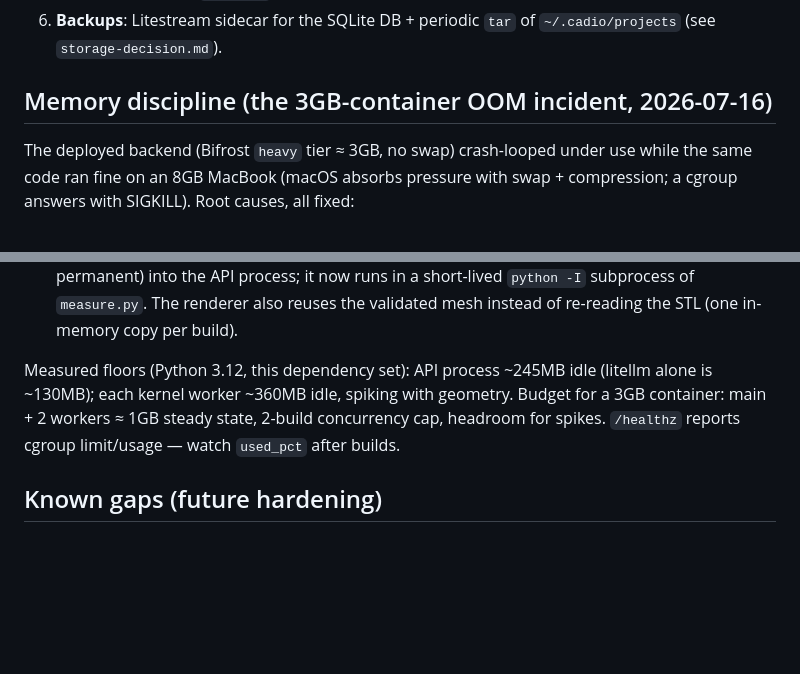
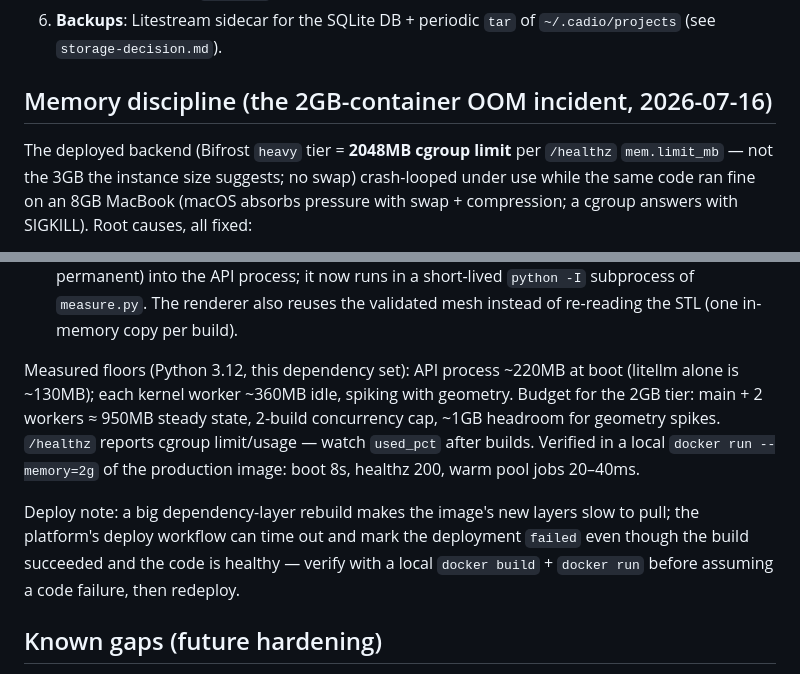
Before and after one commit to junaid-appointy/cadio-backend, a Markdown page: docs/reliability.md, 2 parts joined by grey strips. Drawn GitHub-style; blank space fills up the shorter version.

Commit message:
docs: heavy tier is a 2048MB cgroup, not 3GB; container-verified budget
Verified the OOM-fix image locally under docker --memory=2g with the
production env: boot 8s, healthz 200 (220MB peak), warm pool jobs
20-40ms on freshly-resolved deps. The prior 'failed' deployment was a
rollout wait timing out on a large image pull, not a code failure.

Co-Authored-By: Claude Opus 4.8 <noreply@anthropic.com>

```diff
--- a/docs/reliability.md
+++ b/docs/reliability.md
@@ -74,9 +74,11 @@ your load balancer / supervisor liveness check here.
 6. **Backups**: Litestream sidecar for the SQLite DB + periodic `tar` of
    `~/.cadio/projects` (see `storage-decision.md`).
 
-## Memory discipline (the 3GB-container OOM incident, 2026-07-16)
+## Memory discipline (the 2GB-container OOM incident, 2026-07-16)
 
-The deployed backend (Bifrost `heavy` tier ≈ 3GB, no swap) crash-looped under
+The deployed backend (Bifrost `heavy` tier = **2048MB cgroup limit** per
+`/healthz` `mem.limit_mb` — not the 3GB the instance size suggests; no swap)
+crash-looped under
 use while the same code ran fine on an 8GB MacBook (macOS absorbs pressure with
 swap + compression; a cgroup answers with SIGKILL). Root causes, all fixed:
 
@@ -109,11 +111,19 @@ swap + compression; a cgroup answers with SIGKILL). Root causes, all fixed:
    `python -I` subprocess of `measure.py`. The renderer also reuses the
    validated mesh instead of re-reading the STL (one in-memory copy per build).
 
-Measured floors (Python 3.12, this dependency set): API process ~245MB idle
+Measured floors (Python 3.12, this dependency set): API process ~220MB at boot
 (litellm alone is ~130MB); each kernel worker ~360MB idle, spiking with
-geometry. Budget for a 3GB container: main + 2 workers ≈ 1GB steady state,
-2-build concurrency cap, headroom for spikes. `/healthz` reports cgroup
-limit/usage — watch `used_pct` after builds.
+geometry. Budget for the 2GB tier: main + 2 workers ≈ 950MB steady state,
+2-build concurrency cap, ~1GB headroom for geometry spikes. `/healthz` reports
+cgroup limit/usage — watch `used_pct` after builds. Verified in a local
+`docker run --memory=2g` of the production image: boot 8s, healthz 200,
+warm pool jobs 20–40ms.
+
+Deploy note: a big dependency-layer rebuild makes the image's new layers
+slow to pull; the platform's deploy workflow can time out and mark the
+deployment `failed` even though the build succeeded and the code is healthy —
+verify with a local `docker build` + `docker run` before assuming a code
+failure, then redeploy.
 
 ## Known gaps (future hardening)
 
```
